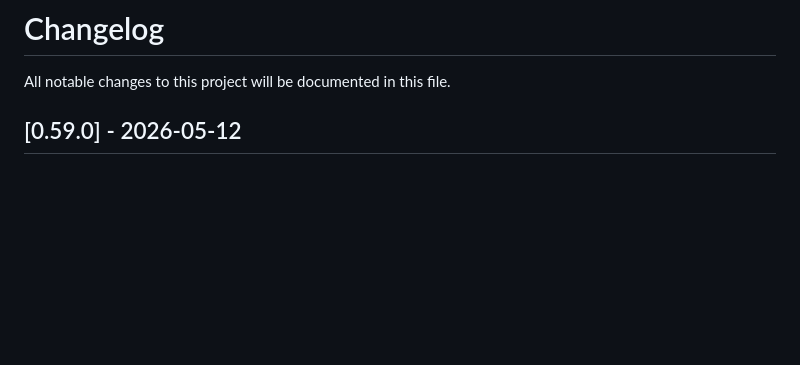
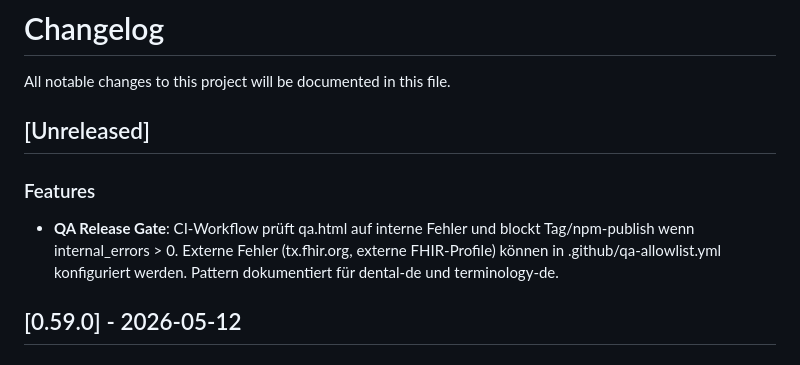
Before and after one commit to cognovis/fhir-praxis-de, a Markdown page: CHANGELOG.md, the part around the change. Rendered like a GitHub page; blank space fills up the shorter version.

Commit message:
chore: commit generated files before bead merge (worktree-bead-fpde-838)

```diff
--- a/CHANGELOG.md
+++ b/CHANGELOG.md
@@ -1,6 +1,12 @@
 # Changelog
 
 All notable changes to this project will be documented in this file.
+
+## [Unreleased]
+
+### Features
+
+- **QA Release Gate**: CI-Workflow prüft qa.html auf interne Fehler und blockt Tag/npm-publish wenn internal_errors > 0. Externe Fehler (tx.fhir.org, externe FHIR-Profile) können in .github/qa-allowlist.yml konfiguriert werden. Pattern dokumentiert für dental-de und terminology-de.
 
 ## [0.59.0] - 2026-05-12
 
```
